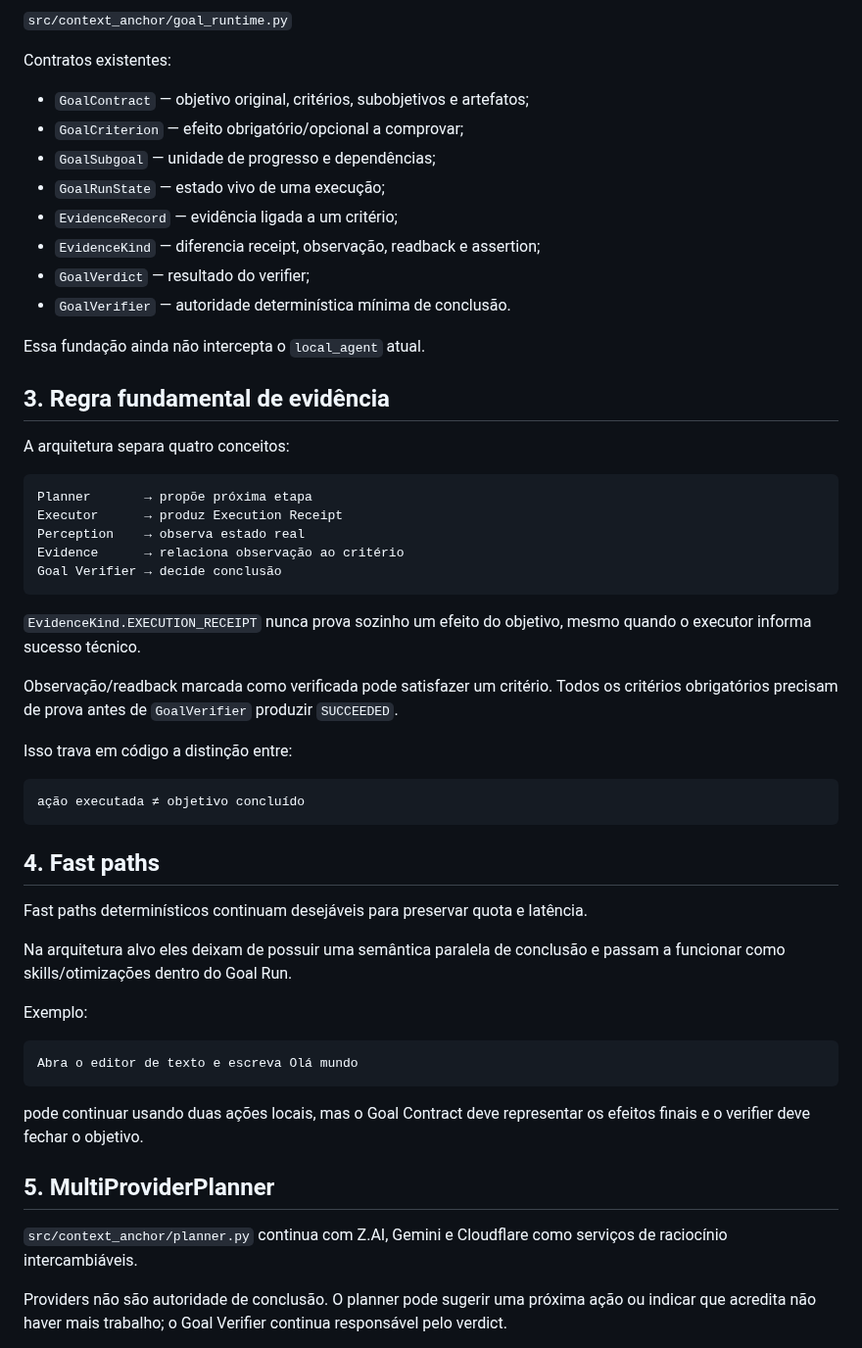
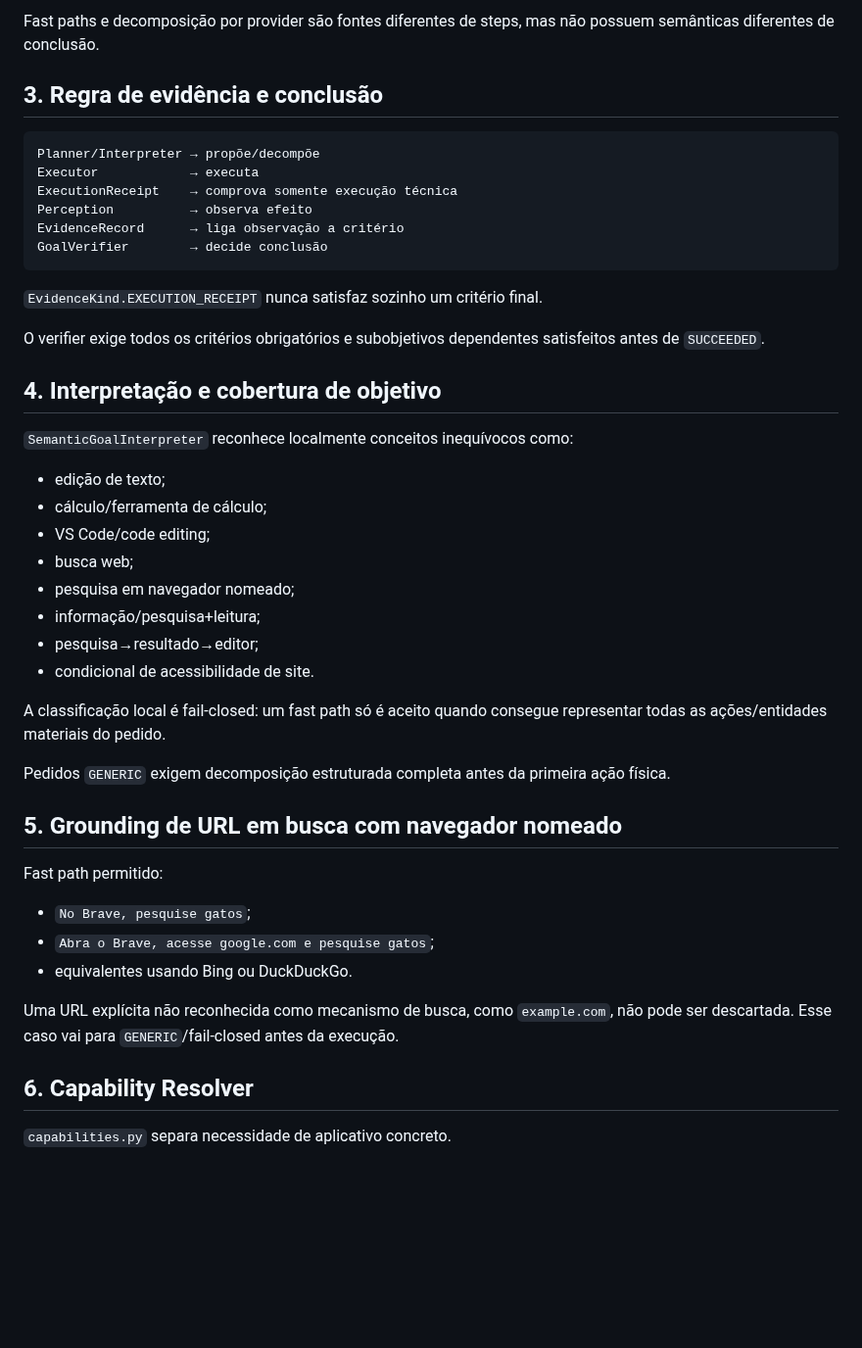
Before and after one commit to leon337/project-memory, a Markdown page: docs/ARCHITECTURE.md, the part around one of its changes. Shown at 98% size. Rendered like a GitHub page; blank space fills up the shorter version.

````diff
--- a/docs/ARCHITECTURE.md
+++ b/docs/ARCHITECTURE.md
@@ -87,58 +98,49 @@ Novo módulo:
 
-`src/context_anchor/goal_runtime.py`
+Fast paths e decomposição por provider são fontes diferentes de steps, mas não possuem semânticas diferentes de conclusão.
 
-Contratos existentes:
-
-- `GoalContract` — objetivo original, critérios, subobjetivos e artefatos;
-- `GoalCriterion` — efeito obrigatório/opcional a comprovar;
-- `GoalSubgoal` — unidade de progresso e dependências;
-- `GoalRunState` — estado vivo de uma execução;
-- `EvidenceRecord` — evidência ligada a um critério;
-- `EvidenceKind` — diferencia receipt, observação, readback e assertion;
-- `GoalVerdict` — resultado do verifier;
-- `GoalVerifier` — autoridade determinística mínima de conclusão.
-
-Essa fundação ainda não intercepta o `local_agent` atual.
-
-## 3. Regra fundamental de evidência
-
-A arquitetura separa quatro conceitos:
+## 3. Regra de evidência e conclusão
 
 ```text
-Planner       → propõe próxima etapa
-Executor      → produz Execution Receipt
-Perception    → observa estado real
-Evidence      → relaciona observação ao critério
-Goal Verifier → decide conclusão
+Planner/Interpreter → propõe/decompõe
+Executor            → executa
+ExecutionReceipt    → comprova somente execução técnica
+Perception          → observa efeito
+EvidenceRecord      → liga observação a critério
+GoalVerifier        → decide conclusão
 ```
 
-`EvidenceKind.EXECUTION_RECEIPT` nunca prova sozinho um efeito do objetivo, mesmo quando o executor informa sucesso técnico.
+`EvidenceKind.EXECUTION_RECEIPT` nunca satisfaz sozinho um critério final.
 
-Observação/readback marcada como verificada pode satisfazer um critério. Todos os critérios obrigatórios precisam de prova antes de `GoalVerifier` produzir `SUCCEEDED`.
+O verifier exige todos os critérios obrigatórios e subobjetivos dependentes satisfeitos antes de `SUCCEEDED`.
 
-Isso trava em código a distinção entre:
+## 4. Interpretação e cobertura de objetivo
 
-```text
-ação executada ≠ objetivo concluído
-```
+`SemanticGoalInterpreter` reconhece localmente conceitos inequívocos como:
 
-## 4. Fast paths
+- edição de texto;
+- cálculo/ferramenta de cálculo;
+- VS Code/code editing;
+- busca web;
+- pesquisa em navegador nomeado;
+- informação/pesquisa+leitura;
+- pesquisa→resultado→editor;
+- condicional de acessibilidade de site.
 
-Fast paths determinísticos continuam desejáveis para preservar quota e latência.
+A classificação local é fail-closed: um fast path só é aceito quando consegue representar todas as ações/entidades materiais do pedido.
 
-Na arquitetura alvo eles deixam de possuir uma semântica paralela de conclusão e passam a funcionar como skills/otimizações dentro do Goal Run.
+Pedidos `GENERIC` exigem decomposição estruturada completa antes da primeira ação física.
 
-Exemplo:
+## 5. Grounding de URL em busca com navegador nomeado
 
-```text
-Abra o editor de texto e escreva Olá mundo
-```
+Fast path permitido:
 
-pode continuar usando duas ações locais, mas o Goal Contract deve representar os efeitos finais e o verifier deve fechar o objetivo.
+- `No Brave, pesquise gatos`;
+- `Abra o Brave, acesse google.com e pesquise gatos`;
+- equivalentes usando Bing ou DuckDuckGo.
 
-## 5. MultiProviderPlanner
+Uma URL explícita não reconhecida como mecanismo de busca, como `example.com`, não pode ser descartada. Esse caso vai para `GENERIC`/fail-closed antes da execução.
 
-`src/context_anchor/planner.py` continua com Z.AI, Gemini e Cloudflare como serviços de raciocínio intercambiáveis.
+## 6. Capability Resolver
 
-Providers não são autoridade de conclusão. O planner pode sugerir uma próxima ação ou indicar que acredita não haver mais trabalho; o Goal Verifier continua responsável pelo verdict.
+`capabilities.py` separa necessidade de aplicativo concreto.
 
````
Also changed, not shown: other parts of docs/ARCHITECTURE.md (+152 -95 lines).
